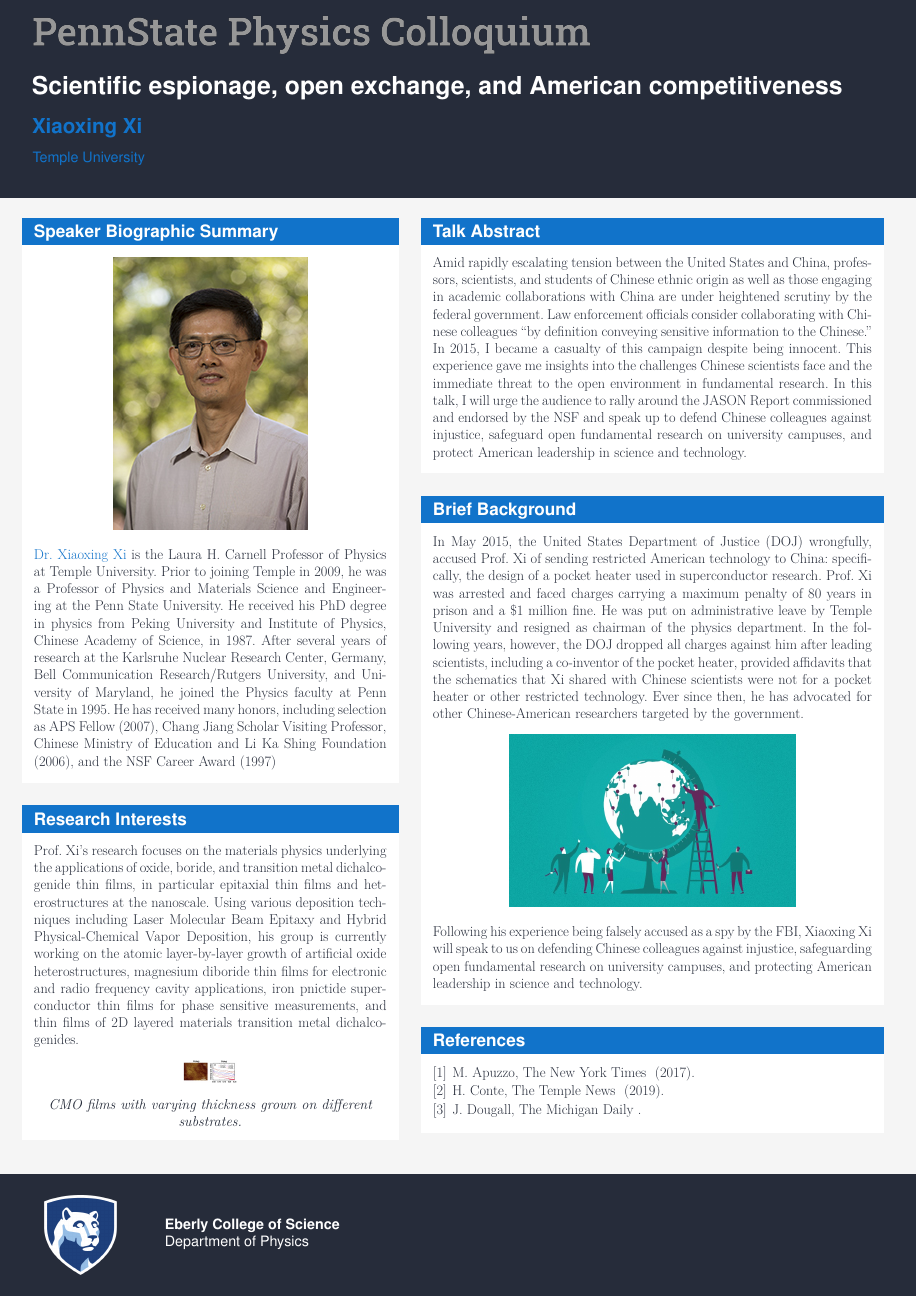
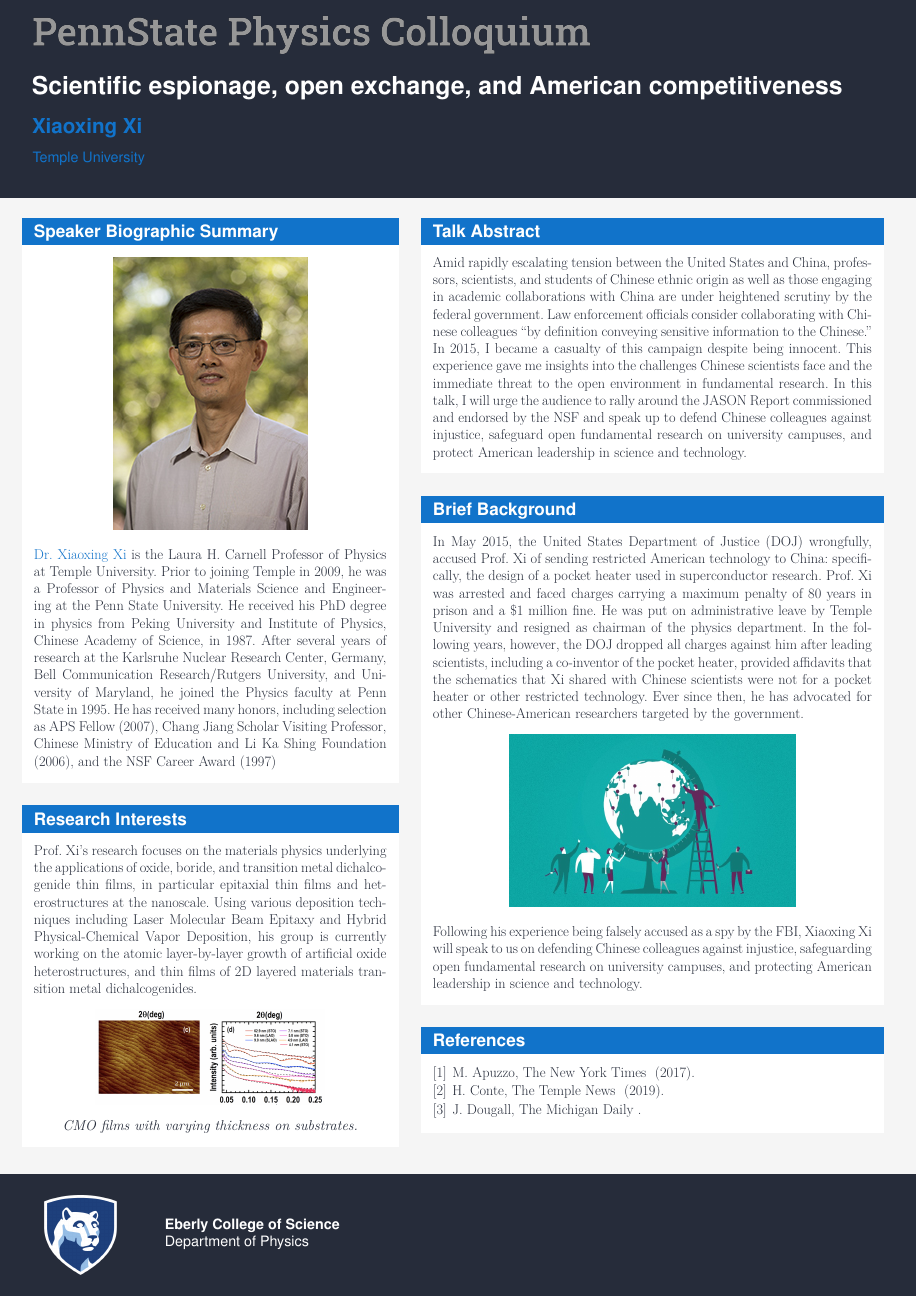
Before and after one commit to JWKennington/colloquia, a LaTeX poster (20210225-Xi/poster.tex): the whole page. Compiled offline with pdfLaTeX.

Commit message:
finalize Xi

```diff
--- a/20210225-Xi/poster.tex
+++ b/20210225-Xi/poster.tex
@@ -60,12 +60,16 @@
 %            BLOCK: RESEARCH INTERESTS              %
 %%%%%%%%%%%%%%%%%%%%%%%%%%%%%%%%%%%%%%%%%%%%%%%%%%%%%
     \begin{block}{Research Interests}
-        Prof. Xi’s research focuses on the materials physics underlying the applications of oxide, boride, and transition metal dichalcogenide thin films, in particular epitaxial thin films and heterostructures at the nanoscale. Using various deposition techniques including Laser Molecular Beam Epitaxy and Hybrid Physical-Chemical Vapor Deposition, his group is currently working on the atomic layer-by-layer growth of artificial oxide heterostructures, magnesium diboride thin films for electronic and radio frequency cavity applications, iron pnictide superconductor thin films for phase sensitive measurements, and thin films of 2D layered materials transition metal dichalcogenides.
+        Prof. Xi’s research focuses on the materials physics underlying the applications of oxide, boride, and transition metal dichalcogenide thin films, in particular epitaxial thin films and heterostructures at the nanoscale.
+        Using various deposition techniques including Laser Molecular Beam Epitaxy and Hybrid Physical-Chemical Vapor Deposition, his group is currently working on the atomic layer-by-layer growth of artificial oxide heterostructures,
+        % magnesium diboride thin films for electronic and radio frequency cavity applications,
+        % iron pnictide superconductor thin films for phase sensitive measurements,
+        and thin films of 2D layered materials transition metal dichalcogenides.
         %He has published over 300 papers in refereed journals, book chapters, and conference proceedings, and holds three patents in the area of thin films of high-Tc superconductors and magnesium diboride.
         \begin{center}
-	    	\includegraphics[width=0.15\textwidth]{images/research}
+	    	\includegraphics[width=0.65\textwidth]{images/research}
 
-	    	\textit{CMO films with varying thickness grown on different substrates.}
+	    	\textit{CMO films with varying thickness on  substrates.}
     	\end{center}
 
     \end{block}
```
